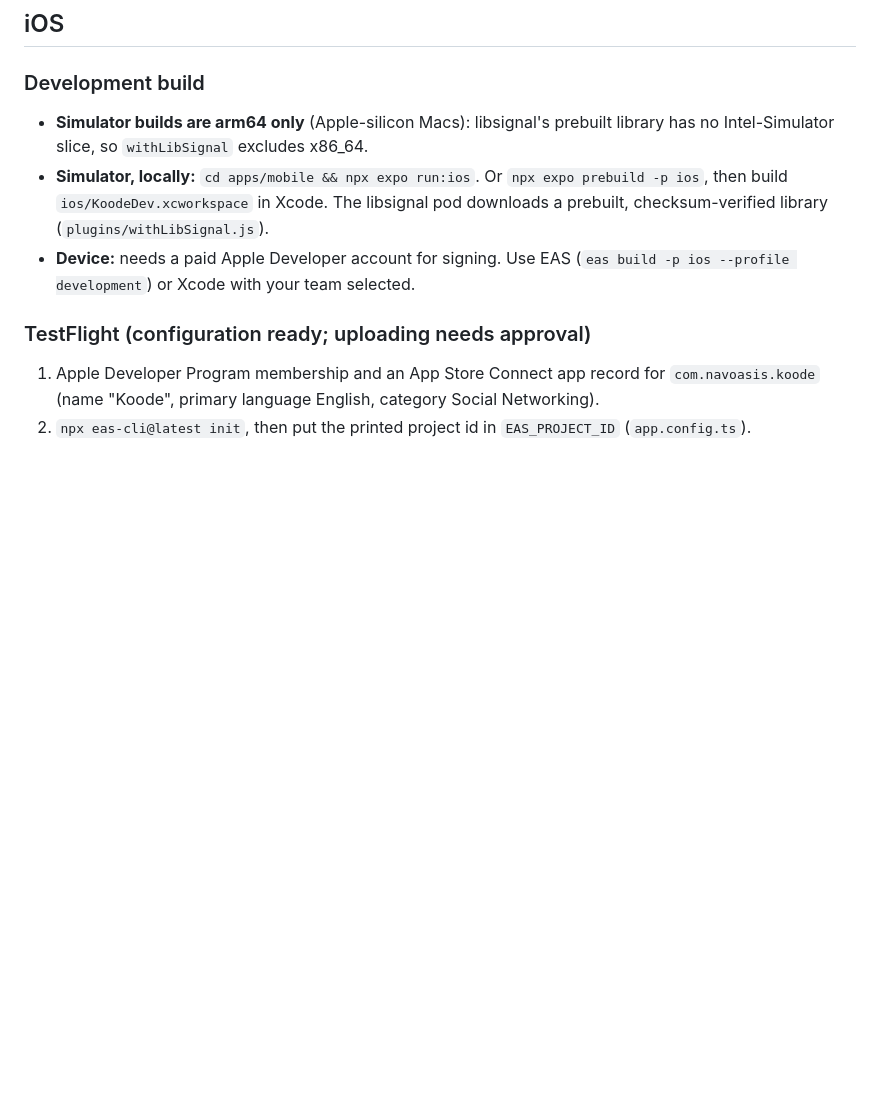
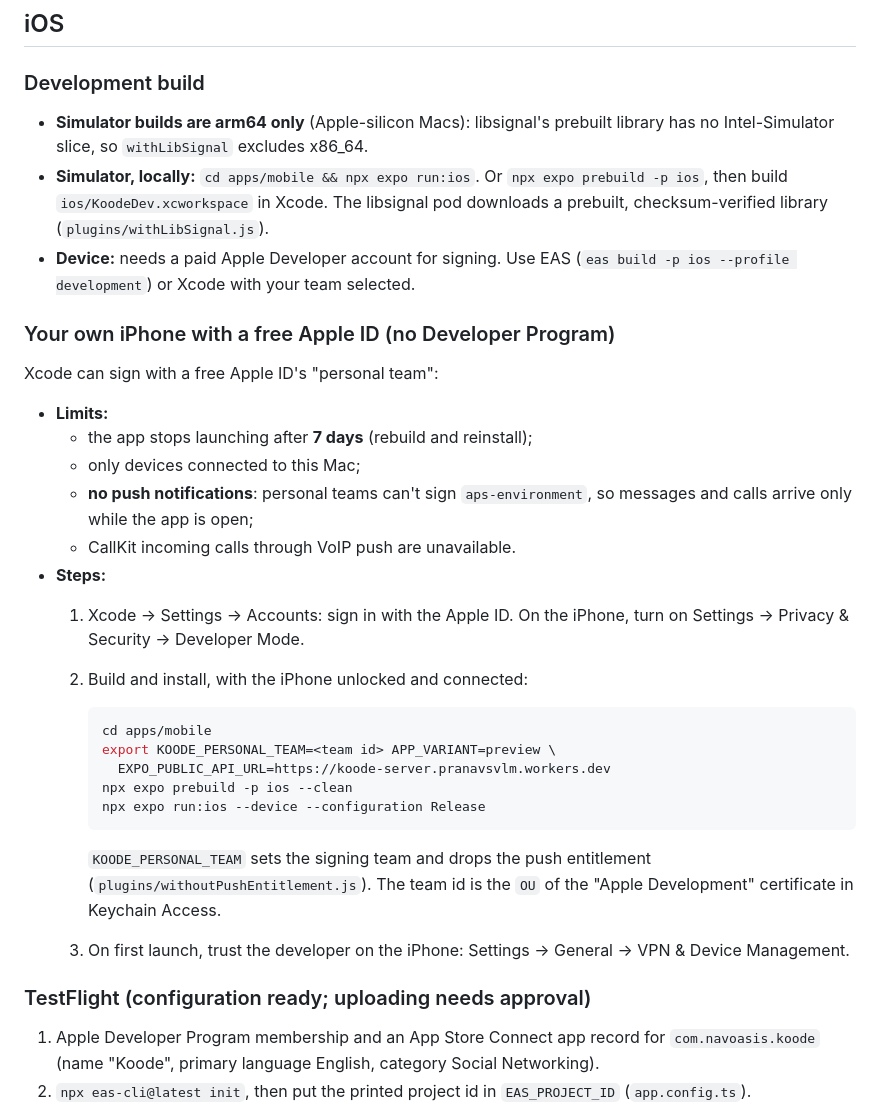
Before and after one commit to pranavsvlm/koode, a Markdown page: docs/RELEASE.md, the part around the change. Drawn GitHub-style; blank space fills up the shorter version.

Commit message:
Update RELEASE.md to include instructions for using a free Apple ID for iPhone app signing
- Added a new section detailing the limitations and steps for signing an app with a free Apple ID's personal team.
- Clarified the process for building and installing the app on a device without a paid Developer Program, including necessary configurations and trust settings on the iPhone.

````diff
--- a/docs/RELEASE.md
+++ b/docs/RELEASE.md
@@ -82,6 +82,36 @@ apply DB --remote`, with approval).
   checksum-verified library (`plugins/withLibSignal.js`).
 - **Device:** needs a paid Apple Developer account for signing. Use EAS
   (`eas build -p ios --profile development`) or Xcode with your team selected.
+
+### Your own iPhone with a free Apple ID (no Developer Program)
+
+Xcode can sign with a free Apple ID's "personal team":
+
+- **Limits:**
+  - the app stops launching after **7 days** (rebuild and reinstall);
+  - only devices connected to this Mac;
+  - **no push notifications**: personal teams can't sign `aps-environment`, so
+    messages and calls arrive only while the app is open;
+  - CallKit incoming calls through VoIP push are unavailable.
+- **Steps:**
+  1. Xcode → Settings → Accounts: sign in with the Apple ID. On the iPhone, turn
+     on Settings → Privacy & Security → Developer Mode.
+  2. Build and install, with the iPhone unlocked and connected:
+
+     ```sh
+     cd apps/mobile
+     export KOODE_PERSONAL_TEAM=<team id> APP_VARIANT=preview \
+       EXPO_PUBLIC_API_URL=https://koode-server.pranavsvlm.workers.dev
+     npx expo prebuild -p ios --clean
+     npx expo run:ios --device --configuration Release
+     ```
+
+     `KOODE_PERSONAL_TEAM` sets the signing team and drops the push entitlement
+     (`plugins/withoutPushEntitlement.js`). The team id is the `OU` of the "Apple
+     Development" certificate in Keychain Access.
+
+  3. On first launch, trust the developer on the iPhone: Settings → General → VPN
+     & Device Management.
 
 ### TestFlight (configuration ready; uploading needs approval)
 
````
